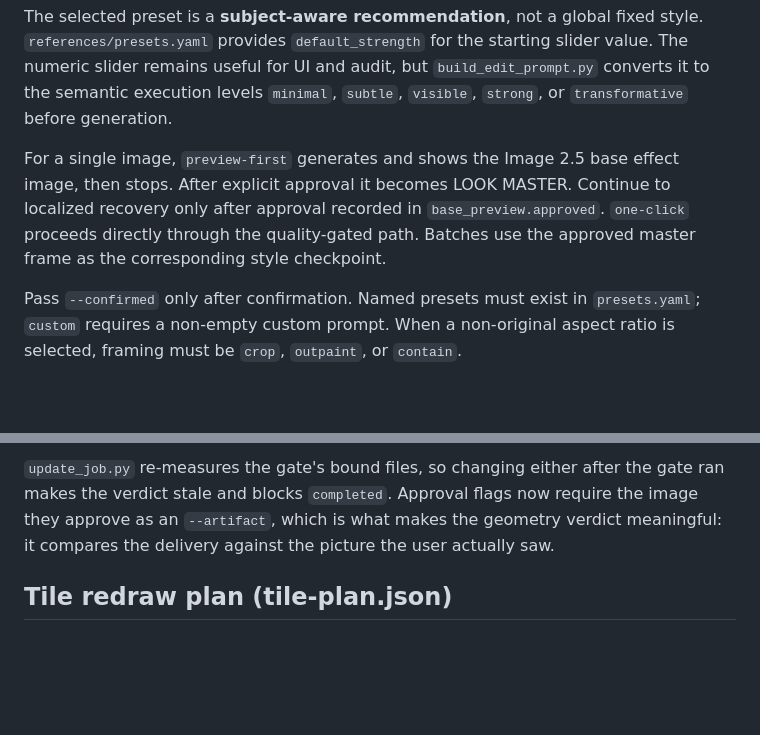
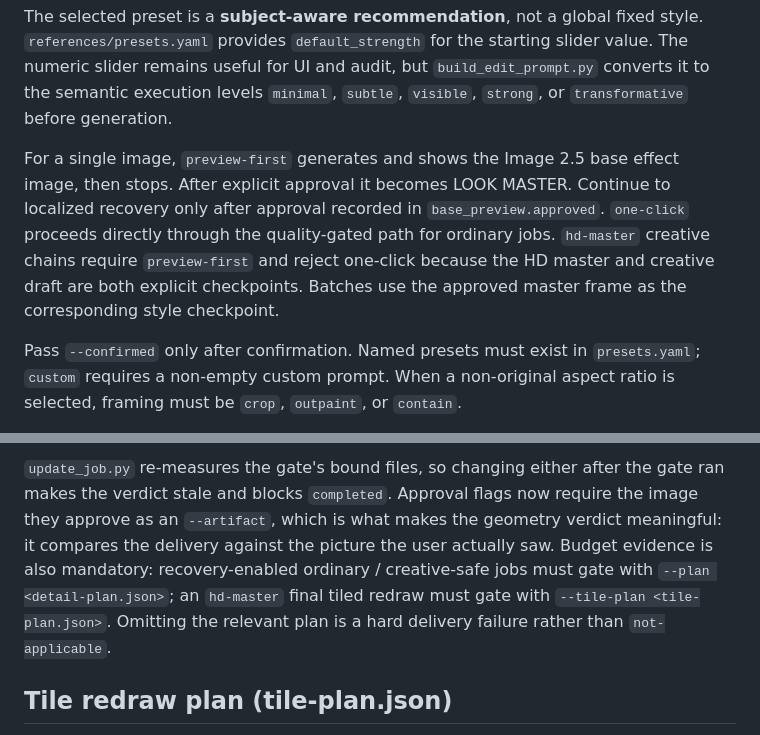
Before and after one commit to muee91/photo-refiner-studio, a Markdown page: skill/references/config-schema.md, 2 parts joined by grey strips. Drawn GitHub-style; blank space fills up the shorter version.

Commit message:
Update delivery contract documentation

```diff
--- a/skill/references/config-schema.md
+++ b/skill/references/config-schema.md
@@ -115,7 +115,7 @@ Interactive runs must show the resolved values before writing `job.json` or gene
 
 The selected preset is a **subject-aware recommendation**, not a global fixed style. `references/presets.yaml` provides `default_strength` for the starting slider value. The numeric slider remains useful for UI and audit, but `build_edit_prompt.py` converts it to the semantic execution levels `minimal`, `subtle`, `visible`, `strong`, or `transformative` before generation.
 
-For a single image, `preview-first` generates and shows the Image 2.5 base effect image, then stops. After explicit approval it becomes LOOK MASTER. Continue to localized recovery only after approval recorded in `base_preview.approved`. `one-click` proceeds directly through the quality-gated path. Batches use the approved master frame as the corresponding style checkpoint.
+For a single image, `preview-first` generates and shows the Image 2.5 base effect image, then stops. After explicit approval it becomes LOOK MASTER. Continue to localized recovery only after approval recorded in `base_preview.approved`. `one-click` proceeds directly through the quality-gated path for ordinary jobs. `hd-master` creative chains require `preview-first` and reject one-click because the HD master and creative draft are both explicit checkpoints. Batches use the approved master frame as the corresponding style checkpoint.
 
 Pass `--confirmed` only after confirmation. Named presets must exist in `presets.yaml`; `custom` requires a non-empty custom prompt. When a non-original aspect ratio is selected, framing must be `crop`, `outpaint`, or `contain`.
 
@@ -182,6 +182,10 @@ detail_plan:                      # plan_detail_tiles.py reports the same contra
 ran makes the verdict stale and blocks `completed`. Approval flags now require the
 image they approve as an `--artifact`, which is what makes the geometry verdict
 meaningful: it compares the delivery against the picture the user actually saw.
+Budget evidence is also mandatory: recovery-enabled ordinary / creative-safe jobs
+must gate with `--plan <detail-plan.json>`; an `hd-master` final tiled redraw must
+gate with `--tile-plan <tile-plan.json>`. Omitting the relevant plan is a hard
+delivery failure rather than `not-applicable`.
 
 ## Tile redraw plan (tile-plan.json)
 
```
